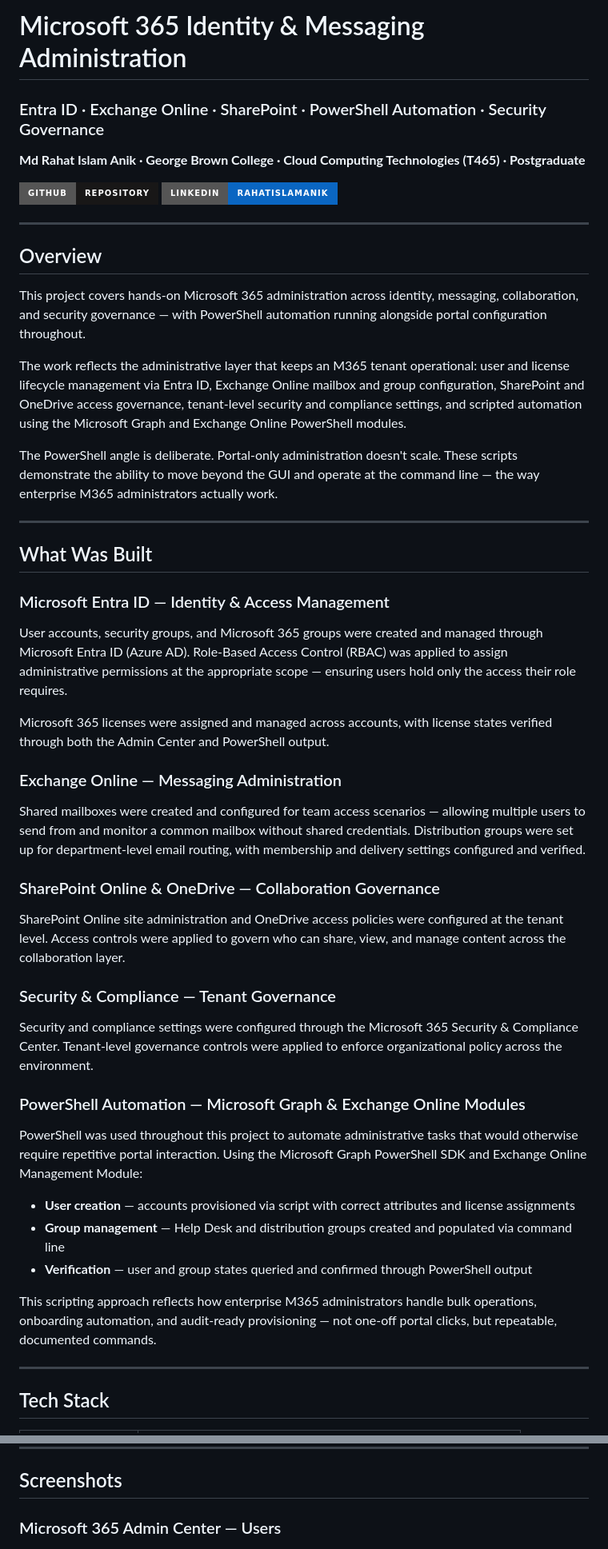
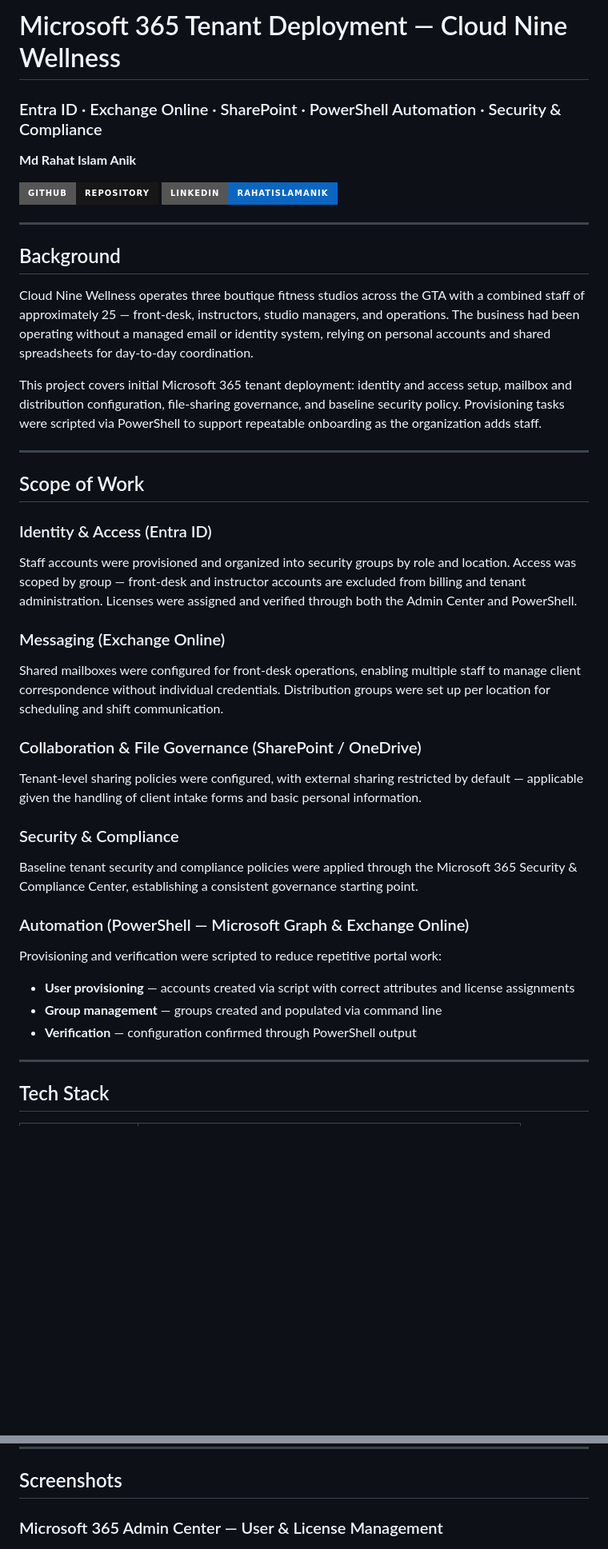
Before and after one commit to rahatislamanik-spec/Microsoft-365-Identity-Messaging-Administration, a Markdown page: README.md, 2 parts joined by grey strips. Shown at 80% size. Rendered like a GitHub page; badges without logos; blank space fills up the shorter version.

Commit message:
Reframe README as Cloud Nine Wellness M365 tenant deployment project

```diff
--- a/README.md
+++ b/README.md
@@ -1,53 +1,47 @@
-# Microsoft 365 Identity & Messaging Administration
+# Microsoft 365 Tenant Deployment — Cloud Nine Wellness
 
-### Entra ID · Exchange Online · SharePoint · PowerShell Automation · Security Governance
+### Entra ID · Exchange Online · SharePoint · PowerShell Automation · Security & Compliance
 
-**Md Rahat Islam Anik · George Brown College · Cloud Computing Technologies (T465) · Postgraduate**
+**Md Rahat Islam Anik**
 
 [![GitHub Repo](https://img.shields.io/badge/GitHub-Repository-181717?style=for-the-badge&logo=github&logoColor=white)](https://github.com/rahatislamanik-spec/microsoft-365-identity-messaging-administration)
 [![LinkedIn](https://img.shields.io/badge/LinkedIn-rahatislamanik-0A66C2?style=for-the-badge&logo=linkedin&logoColor=white)](https://linkedin.com/in/rahatislamanik)
 
 ---
 
-## Overview
+## Background
 
-This project covers hands-on Microsoft 365 administration across identity, messaging, collaboration, and security governance — with PowerShell automation running alongside portal configuration throughout.
+Cloud Nine Wellness operates three boutique fitness studios across the GTA with a combined staff of approximately 25 — front-desk, instructors, studio managers, and operations. The business had been operating without a managed email or identity system, relying on personal accounts and shared spreadsheets for day-to-day coordination.
 
-The work reflects the administrative layer that keeps an M365 tenant operational: user and license lifecycle management via Entra ID, Exchange Online mailbox and group configuration, SharePoint and OneDrive access governance, tenant-level security and compliance settings, and scripted automation using the Microsoft Graph and Exchange Online PowerShell modules.
-
-The PowerShell angle is deliberate. Portal-only administration doesn't scale. These scripts demonstrate the ability to move beyond the GUI and operate at the command line — the way enterprise M365 administrators actually work.
+This project covers initial Microsoft 365 tenant deployment: identity and access setup, mailbox and distribution configuration, file-sharing governance, and baseline security policy. Provisioning tasks were scripted via PowerShell to support repeatable onboarding as the organization adds staff.
 
 ---
 
-## What Was Built
+## Scope of Work
 
-### Microsoft Entra ID — Identity & Access Management
+### Identity & Access (Entra ID)
 
-User accounts, security groups, and Microsoft 365 groups were created and managed through Microsoft Entra ID (Azure AD). Role-Based Access Control (RBAC) was applied to assign administrative permissions at the appropriate scope — ensuring users hold only the access their role requires.
+Staff accounts were provisioned and organized into security groups by role and location. Access was scoped by group — front-desk and instructor accounts are excluded from billing and tenant administration. Licenses were assigned and verified through both the Admin Center and PowerShell.
 
-Microsoft 365 licenses were assigned and managed across accounts, with license states verified through both the Admin Center and PowerShell output.
+### Messaging (Exchange Online)
 
-### Exchange Online — Messaging Administration
+Shared mailboxes were configured for front-desk operations, enabling multiple staff to manage client correspondence without individual credentials. Distribution groups were set up per location for scheduling and shift communication.
 
-Shared mailboxes were created and configured for team access scenarios — allowing multiple users to send from and monitor a common mailbox without shared credentials. Distribution groups were set up for department-level email routing, with membership and delivery settings configured and verified.
+### Collaboration & File Governance (SharePoint / OneDrive)
 
-### SharePoint Online & OneDrive — Collaboration Governance
+Tenant-level sharing policies were configured, with external sharing restricted by default — applicable given the handling of client intake forms and basic personal information.
 
-SharePoint Online site administration and OneDrive access policies were configured at the tenant level. Access controls were applied to govern who can share, view, and manage content across the collaboration layer.
+### Security & Compliance
 
-### Security & Compliance — Tenant Governance
+Baseline tenant security and compliance policies were applied through the Microsoft 365 Security & Compliance Center, establishing a consistent governance starting point.
 
-Security and compliance settings were configured through the Microsoft 365 Security & Compliance Center. Tenant-level governance controls were applied to enforce organizational policy across the environment.
+### Automation (PowerShell — Microsoft Graph & Exchange Online)
 
-### PowerShell Automation — Microsoft Graph & Exchange Online Modules
+Provisioning and verification were scripted to reduce repetitive portal work:
 
-PowerShell was used throughout this project to automate administrative tasks that would otherwise require repetitive portal interaction. Using the Microsoft Graph PowerShell SDK and Exchange Online Management Module:
-
-- **User creation** — accounts provisioned via script with correct attributes and license assignments
-- **Group management** — Help Desk and distribution groups created and populated via command line
-- **Verification** — user and group states queried and confirmed through PowerShell output
-
-This scripting approach reflects how enterprise M365 administrators handle bulk operations, onboarding automation, and audit-ready provisioning — not one-off portal clicks, but repeatable, documented commands.
+- **User provisioning** — accounts created via script with correct attributes and license assignments
+- **Group management** — groups created and populated via command line
+- **Verification** — configuration confirmed through PowerShell output
 
 ---
 
@@ -71,6 +65,6 @@ This scripting approach reflects how enterprise M365 administrators handle bulk
 
 ## Screenshots
 
-### Microsoft 365 Admin Center — Users
+### Microsoft 365 Admin Center — User & License Management
 ![Microsoft 365 Admin Users](screenshots/01_m365_admin_users.jpg)
 
```
Also changed, not shown: other parts of README.md (+3 -4 lines).
